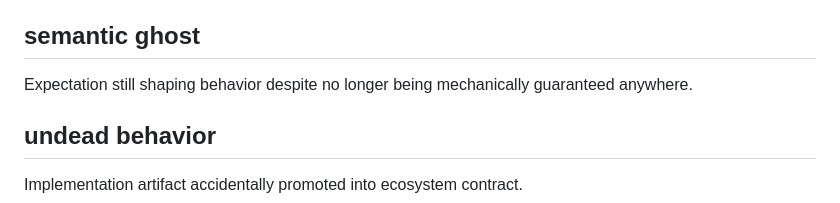
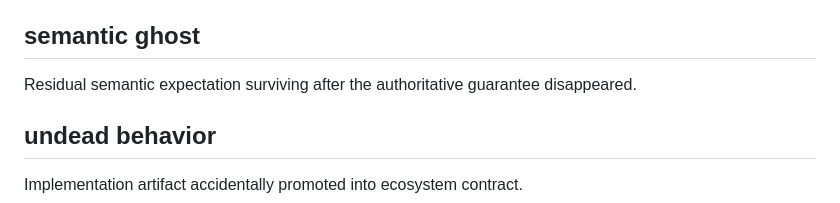
Before and after one commit to zeppe-lin/zeppe-lin.github.io, a Markdown page: src/lexicon.md, the part around the change. Drawn GitHub-style.

Commit message:
docs(lexicon.md): refine semantic ghost definition

```diff
--- a/src/lexicon.md
+++ b/src/lexicon.md
@@ -79,8 +79,8 @@ maintainer, or enforcement mechanism disappeared.
 
 ## semantic ghost
 
-Expectation still shaping behavior despite no longer being
-mechanically guaranteed anywhere.
+Residual semantic expectation surviving after the authoritative
+guarantee disappeared.
 
 ## undead behavior
 
```
